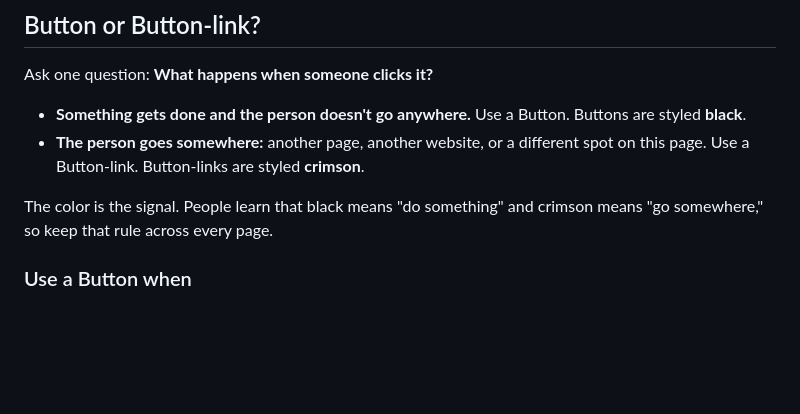
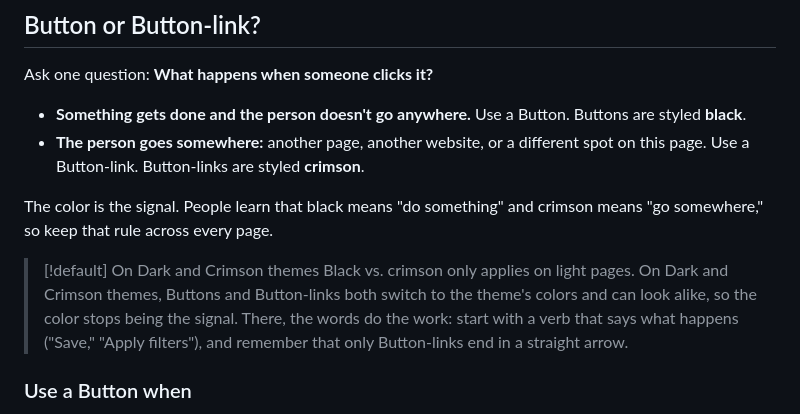
Before and after one commit to manselldesign/rivet-component-guide, a Markdown page: docs/button.md, the part around the change. Rendered like a GitHub page; blank space fills up the shorter version.

```diff
--- a/docs/button.md
+++ b/docs/button.md
@@ -14,6 +14,9 @@ Ask one question: **What happens when someone clicks it?**
 - **The person goes somewhere:** another page, another website, or a different spot on this page. Use a Button-link. Button-links are styled **crimson**.
 
 The color is the signal. People learn that black means "do something" and crimson means "go somewhere," so keep that rule across every page.
+
+> [!default] On Dark and Crimson themes
+> Black vs. crimson only applies on light pages. On Dark and Crimson themes, Buttons and Button-links both switch to the theme's colors and can look alike, so the color stops being the signal. There, the words do the work: start with a verb that says what happens ("Save," "Apply filters"), and remember that only Button-links end in a straight arrow.
 
 ### Use a Button when
 - The click submits a form, like "Submit application" or "Save & continue"
```
Also changed, not shown: docs/button-link.md (+7 -0 lines).
